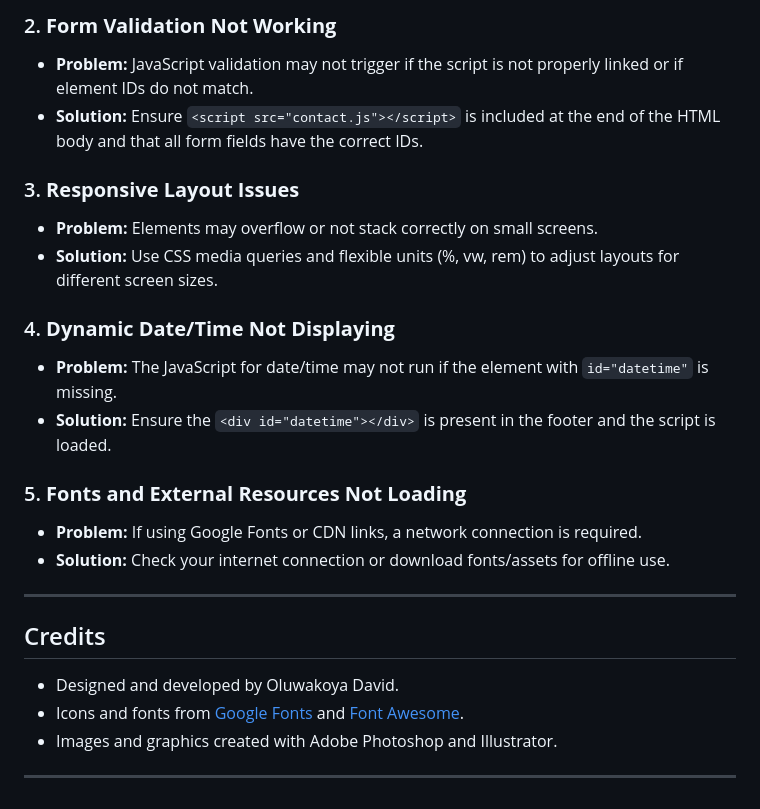
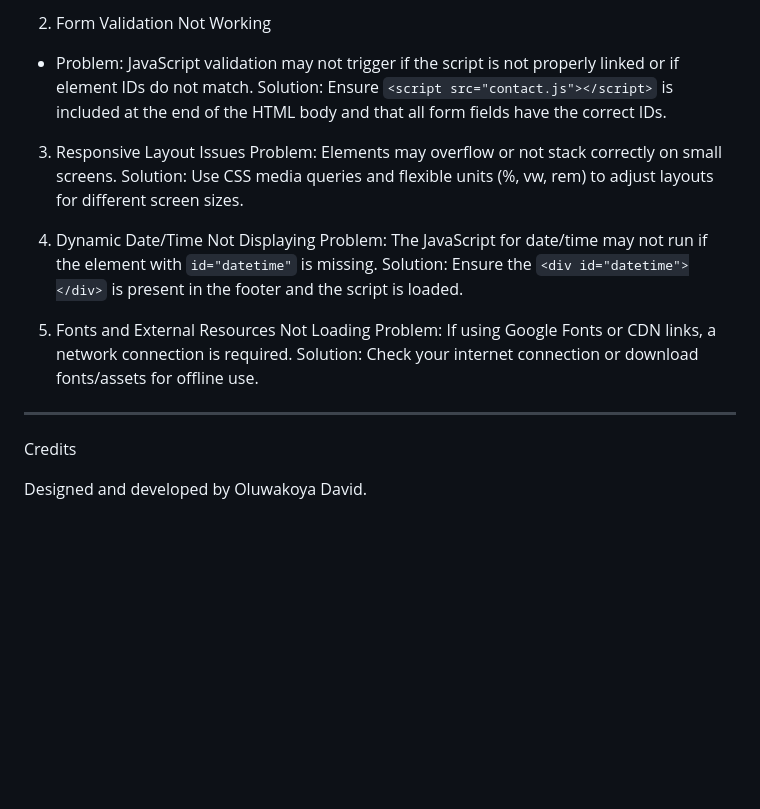
Before and after one commit to Halcyonkoya/My-Portfolio, a Markdown page: README.md, the part around the change printed below. Drawn GitHub-style; blank space fills up the shorter version.

```diff
--- a/README.md
+++ b/README.md
@@ -70,26 +70,21 @@ This project is a personal portfolio website for Oluwakoya David, showcasing fro
 
-### 2. **Form Validation Not Working**
-   - **Problem:** JavaScript validation may not trigger if the script is not properly linked or if element IDs do not match.
-   - **Solution:** Ensure `<script src="contact.js"></script>` is included at the end of the HTML body and that all form fields have the correct IDs.
+ 2. Form Validation Not Working
+   - Problem: JavaScript validation may not trigger if the script is not properly linked or if element IDs do not match.
+Solution: Ensure `<script src="contact.js"></script>` is included at the end of the HTML body and that all form fields have the correct IDs.
 
-### 3. **Responsive Layout Issues**
-   - **Problem:** Elements may overflow or not stack correctly on small screens.
-   - **Solution:** Use CSS media queries and flexible units (%, vw, rem) to adjust layouts for different screen sizes.
+ 3. Responsive Layout Issues
+Problem: Elements may overflow or not stack correctly on small screens.
+Solution: Use CSS media queries and flexible units (%, vw, rem) to adjust layouts for different screen sizes.
 
-### 4. **Dynamic Date/Time Not Displaying**
-   - **Problem:** The JavaScript for date/time may not run if the element with `id="datetime"` is missing.
-   - **Solution:** Ensure the `<div id="datetime"></div>` is present in the footer and the script is loaded.
+4. Dynamic Date/Time Not Displaying
+Problem: The JavaScript for date/time may not run if the element with `id="datetime"` is missing.
+Solution: Ensure the `<div id="datetime"></div>` is present in the footer and the script is loaded.
 
-### 5. **Fonts and External Resources Not Loading**
-   - **Problem:** If using Google Fonts or CDN links, a network connection is required.
-   - **Solution:** Check your internet connection or download fonts/assets for offline use.
+5. Fonts and External Resources Not Loading
+Problem: If using Google Fonts or CDN links, a network connection is required.
+Solution: Check your internet connection or download fonts/assets for offline use.
 
 ---
+ Credits
 
-## Credits
-
-- Designed and developed by Oluwakoya David.
-- Icons and fonts from [Google Fonts](https://fonts.google.com/) and [Font Awesome](https://fontawesome.com/).
-- Images and graphics created with Adobe Photoshop and Illustrator.
-
----
+ Designed and developed by Oluwakoya David.
```
Also changed, not shown: other parts of README.md (+27 -27 lines).
